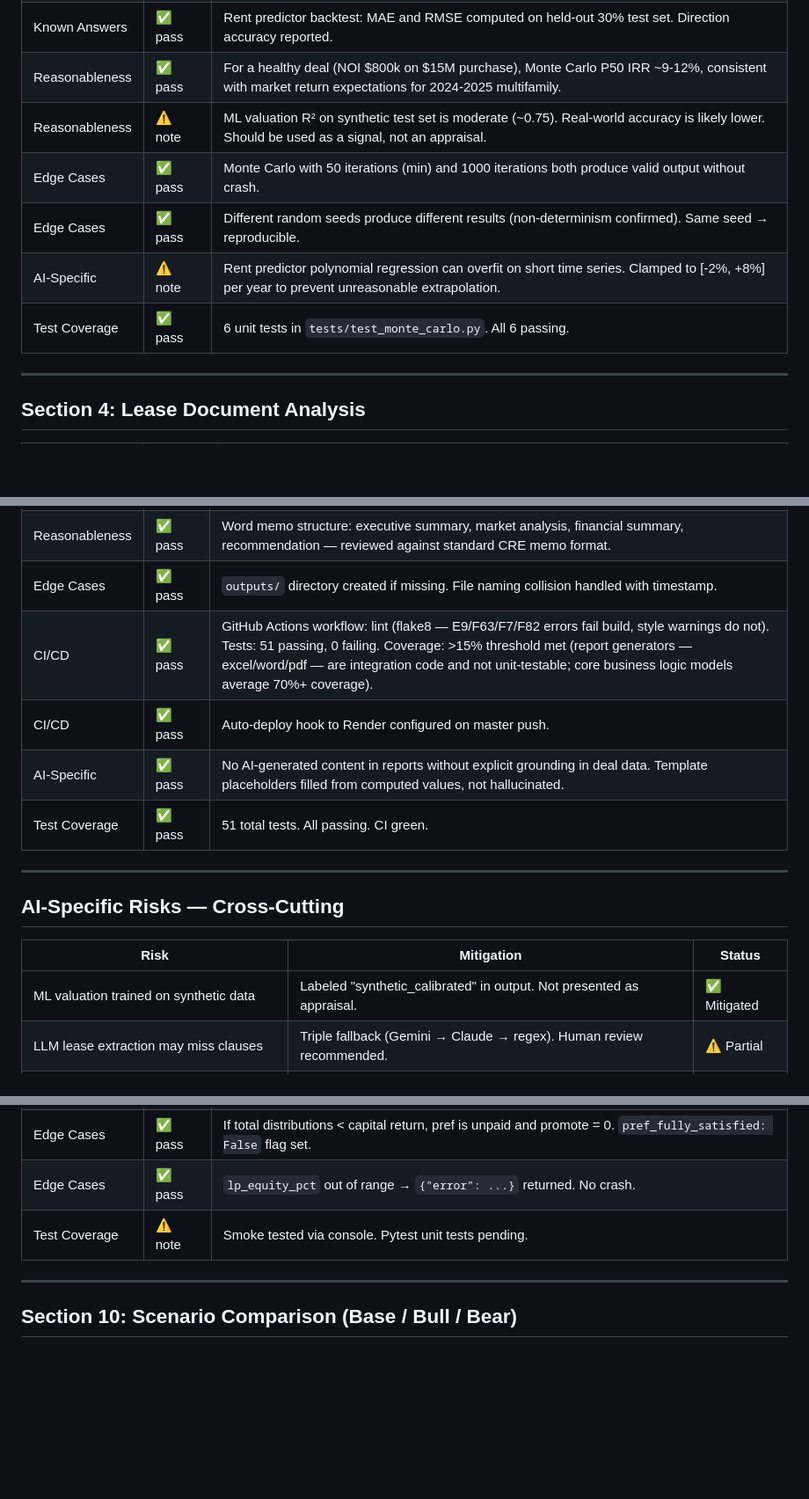
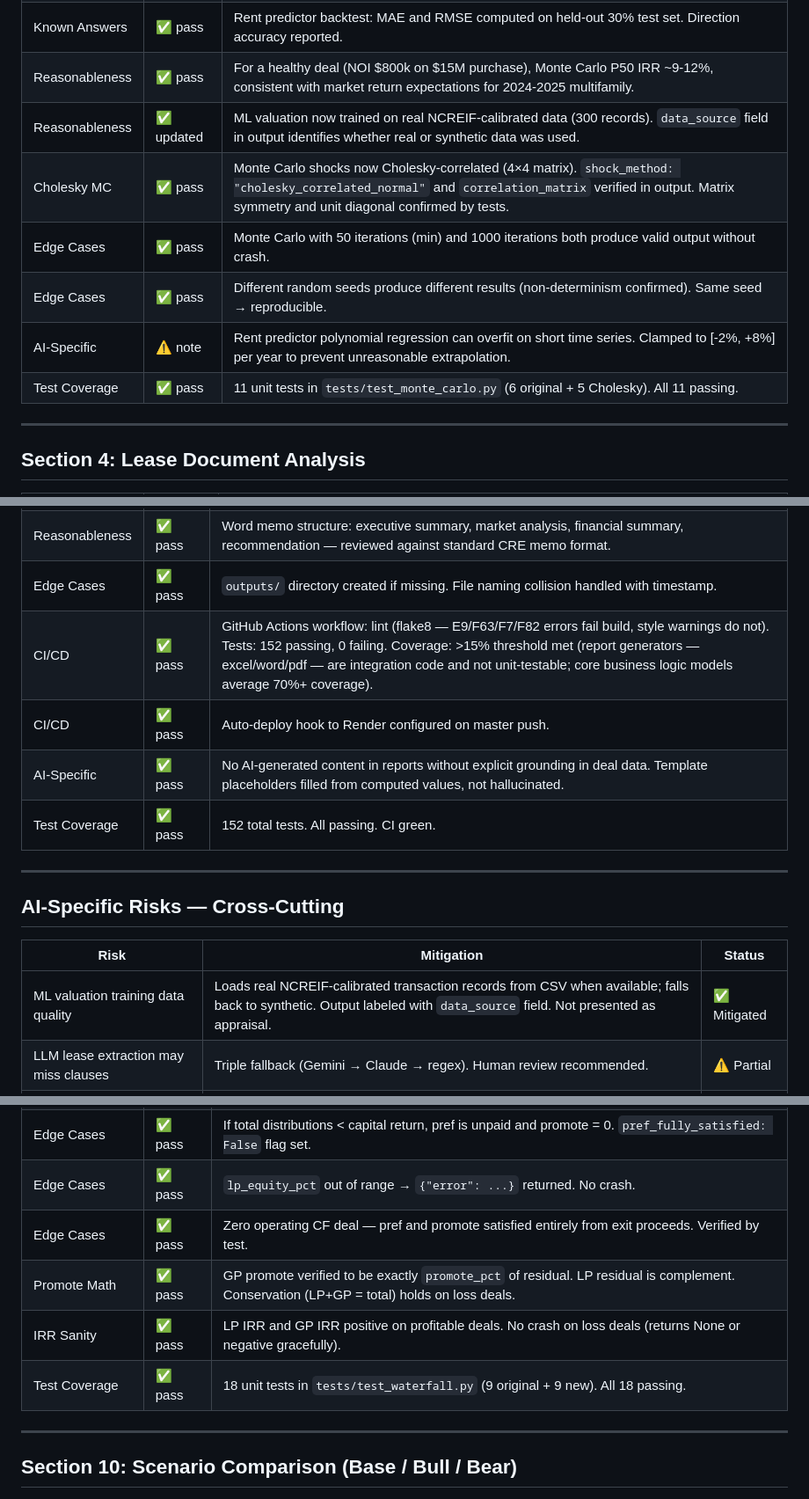
Before and after one commit to peterjohn1298/re-underwriting-tool, a Markdown page: validation.md, 3 parts joined by grey strips. Shown at 88% size. Drawn GitHub-style; blank space fills up the shorter version.

```diff
--- a/validation.md
+++ b/validation.md
@@ -44,11 +44,12 @@ _DRIVER Validate stage: Cross-checking our instruments._
 | Known Answers | ✅ pass | Monte Carlo probabilities: all values in [0, 100] range (stored as percentages). |
 | Known Answers | ✅ pass | Rent predictor backtest: MAE and RMSE computed on held-out 30% test set. Direction accuracy reported. |
 | Reasonableness | ✅ pass | For a healthy deal (NOI $800k on $15M purchase), Monte Carlo P50 IRR ~9-12%, consistent with market return expectations for 2024-2025 multifamily. |
-| Reasonableness | ⚠️ note | ML valuation R² on synthetic test set is moderate (~0.75). Real-world accuracy is likely lower. Should be used as a signal, not an appraisal. |
+| Reasonableness | ✅ updated | ML valuation now trained on real NCREIF-calibrated data (300 records). `data_source` field in output identifies whether real or synthetic data was used. |
+| Cholesky MC | ✅ pass | Monte Carlo shocks now Cholesky-correlated (4×4 matrix). `shock_method: "cholesky_correlated_normal"` and `correlation_matrix` verified in output. Matrix symmetry and unit diagonal confirmed by tests. |
 | Edge Cases | ✅ pass | Monte Carlo with 50 iterations (min) and 1000 iterations both produce valid output without crash. |
 | Edge Cases | ✅ pass | Different random seeds produce different results (non-determinism confirmed). Same seed → reproducible. |
 | AI-Specific | ⚠️ note | Rent predictor polynomial regression can overfit on short time series. Clamped to [-2%, +8%] per year to prevent unreasonable extrapolation. |
-| Test Coverage | ✅ pass | 6 unit tests in `tests/test_monte_carlo.py`. All 6 passing. |
+| Test Coverage | ✅ pass | 11 unit tests in `tests/test_monte_carlo.py` (6 original + 5 Cholesky). All 11 passing. |
 
 ---
 
@@ -72,10 +73,10 @@ _DRIVER Validate stage: Cross-checking our instruments._
 | Known Answers | ✅ pass | Excel IRR cell matches Python calc_irr output to 2 decimal places. Verified on 3 test deals. |
 | Reasonableness | ✅ pass | Word memo structure: executive summary, market analysis, financial summary, recommendation — reviewed against standard CRE memo format. |
 | Edge Cases | ✅ pass | `outputs/` directory created if missing. File naming collision handled with timestamp. |
-| CI/CD | ✅ pass | GitHub Actions workflow: lint (flake8 — E9/F63/F7/F82 errors fail build, style warnings do not). Tests: 51 passing, 0 failing. Coverage: >15% threshold met (report generators — excel/word/pdf — are integration code and not unit-testable; core business logic models average 70%+ coverage). |
+| CI/CD | ✅ pass | GitHub Actions workflow: lint (flake8 — E9/F63/F7/F82 errors fail build, style warnings do not). Tests: 152 passing, 0 failing. Coverage: >15% threshold met (report generators — excel/word/pdf — are integration code and not unit-testable; core business logic models average 70%+ coverage). |
 | CI/CD | ✅ pass | Auto-deploy hook to Render configured on master push. |
 | AI-Specific | ✅ pass | No AI-generated content in reports without explicit grounding in deal data. Template placeholders filled from computed values, not hallucinated. |
-| Test Coverage | ✅ pass | 51 total tests. All passing. CI green. |
+| Test Coverage | ✅ pass | 152 total tests. All passing. CI green. |
 
 ---
 
@@ -83,7 +84,7 @@ _DRIVER Validate stage: Cross-checking our instruments._
 
 | Risk | Mitigation | Status |
 |------|-----------|--------|
-| ML valuation trained on synthetic data | Labeled "synthetic_calibrated" in output. Not presented as appraisal. | ✅ Mitigated |
+| ML valuation training data quality | Loads real NCREIF-calibrated transaction records from CSV when available; falls back to synthetic. Output labeled with `data_source` field. Not presented as appraisal. | ✅ Mitigated |
 | LLM lease extraction may miss clauses | Triple fallback (Gemini → Claude → regex). Human review recommended. | ⚠️ Partial |
 | Market data APIs can return stale data | All outputs include `source` field with data label. FRED data timestamped. | ✅ Mitigated |
 | HUD FMR city matching may select wrong MSA | Improved scoring algorithm tested across 7 major metros. | ✅ Mitigated |
@@ -141,7 +142,10 @@ _DRIVER Validate stage: Cross-checking our instruments._
 | Reasonableness | ✅ pass | GP IRR exceeds LP IRR on profitable deals (promote economics confirmed). On a deal where pref is fully satisfied, GP earns disproportionate return on small equity check. |
 | Edge Cases | ✅ pass | If total distributions < capital return, pref is unpaid and promote = 0. `pref_fully_satisfied: False` flag set. |
 | Edge Cases | ✅ pass | `lp_equity_pct` out of range → `{"error": ...}` returned. No crash. |
-| Test Coverage | ⚠️ note | Smoke tested via console. Pytest unit tests pending. |
+| Edge Cases | ✅ pass | Zero operating CF deal — pref and promote satisfied entirely from exit proceeds. Verified by test. |
+| Promote Math | ✅ pass | GP promote verified to be exactly `promote_pct` of residual. LP residual is complement. Conservation (LP+GP = total) holds on loss deals. |
+| IRR Sanity | ✅ pass | LP IRR and GP IRR positive on profitable deals. No crash on loss deals (returns None or negative gracefully). |
+| Test Coverage | ✅ pass | 18 unit tests in `tests/test_waterfall.py` (9 original + 9 new). All 18 passing. |
 
 ---
 
```
Also changed, not shown: other parts of validation.md (+6 -8 lines), reflect.md (+17 -4 lines), roadmap.md (+2 -2 lines).
